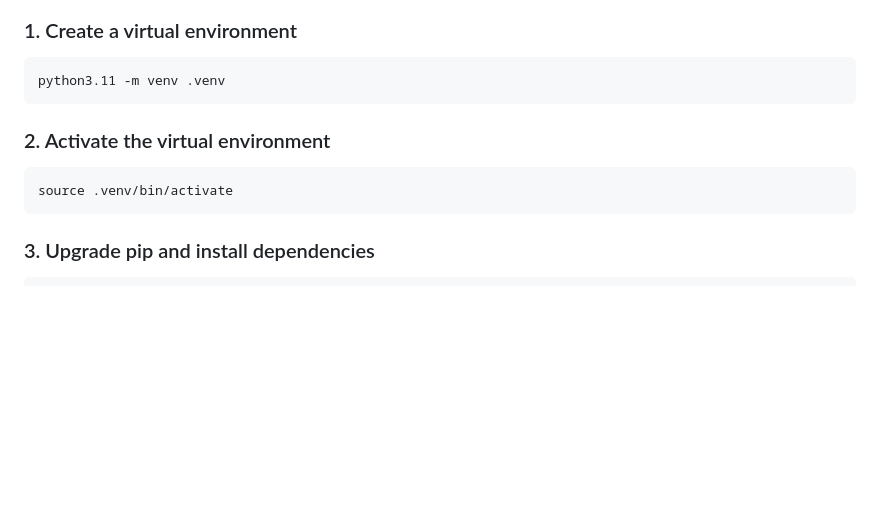
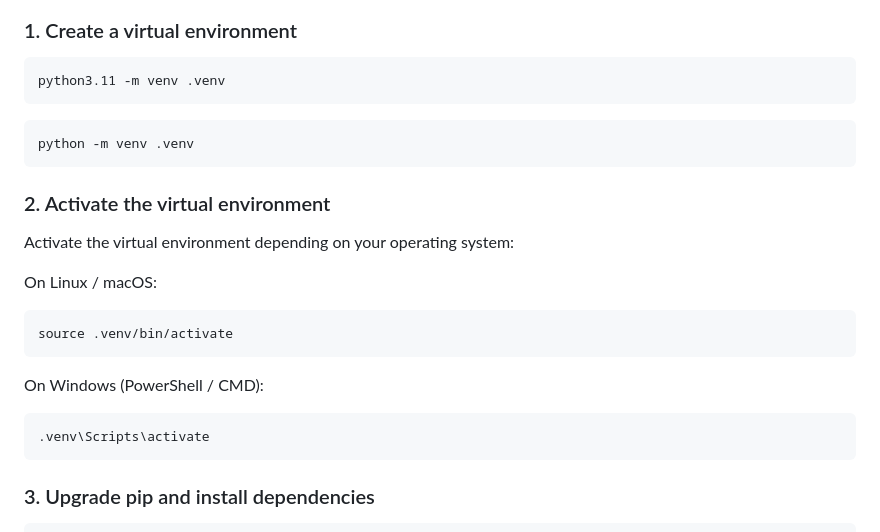
Before and after one commit to MiguelSenHer/projet-web-G4, a Markdown page: README.md, the part around the change. Drawn GitHub-style; blank space fills up the shorter version.

Commit message:
Update README with virtual environment setup instructions
Added instructions for creating and activating a Python virtual environment.

````diff
--- a/README.md
+++ b/README.md
@@ -50,10 +50,24 @@ projet-web-G4/
 python3.11 -m venv .venv
 ```
 
+```
+python -m venv .venv
+```
+
 ### 2. Activate the virtual environment
+
+Activate the virtual environment depending on your operating system:
+
+On Linux / macOS:
 
 ```
 source .venv/bin/activate
+```
+
+On Windows (PowerShell / CMD):
+
+```
+.venv\Scripts\activate
 ```
 
 ### 3. Upgrade pip and install dependencies
````
